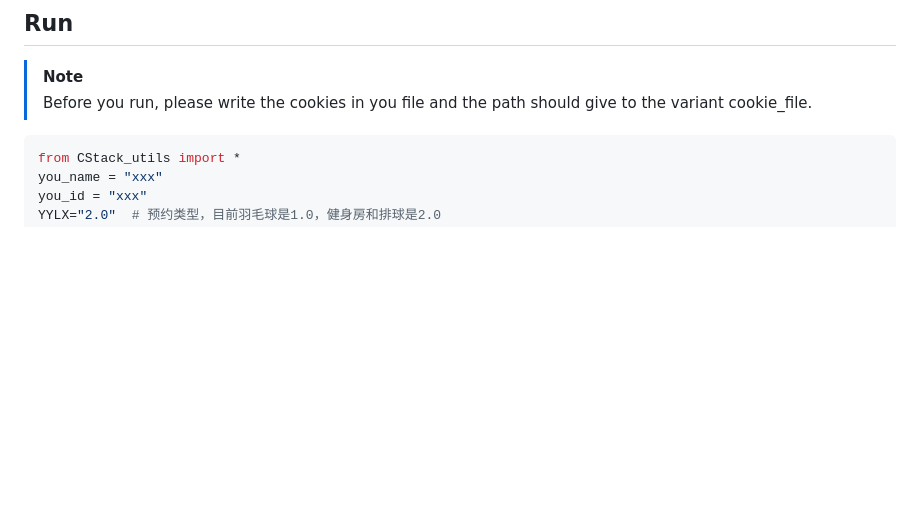
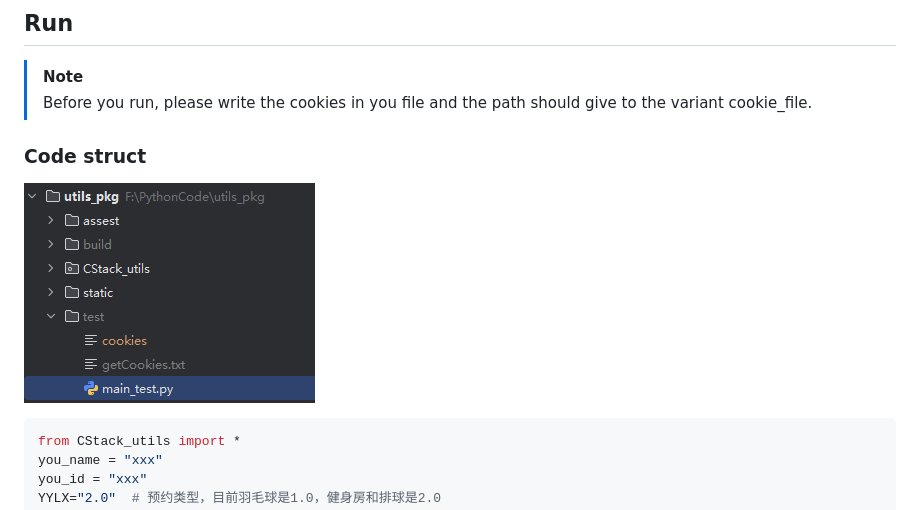
Before and after one commit to ChinaStark/utils_pkg, a Markdown page: README.md, the part around the change. Rendered like a GitHub page; pictures changed too: static/QQ20251122-115952.png (added); blank space fills up the shorter version.

````diff
--- a/README.md
+++ b/README.md
@@ -28,6 +28,9 @@ Copy the `path/to/cookies` to the variant `cookie_file`
 > [!NOTE]
 > Before you run, please write the cookies in you file and the path should give to the variant cookie_file.
 
+
+### Code struct
+![](static/QQ20251122-115952.png)
 ```python
 from CStack_utils import *
 you_name = "xxx"
````
Also changed, not shown: 6 other files.
